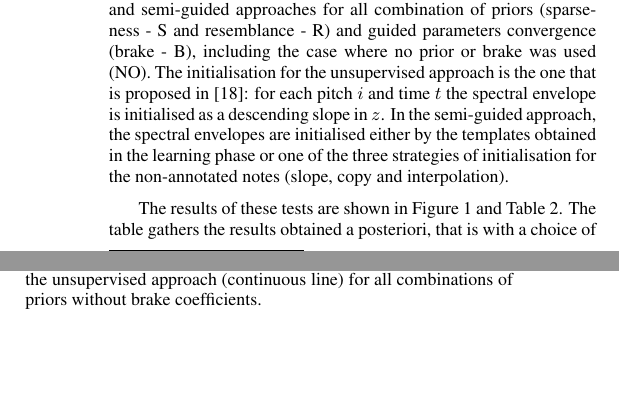
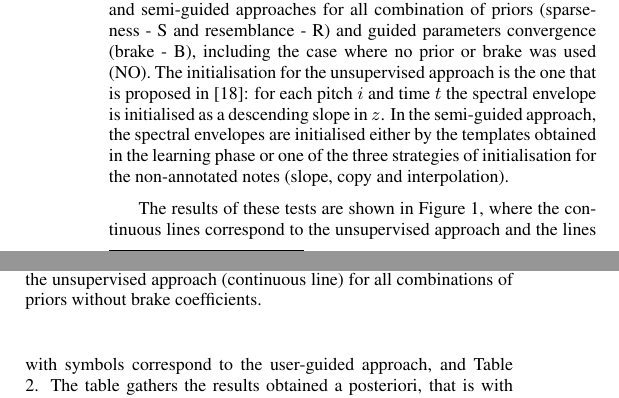
Before and after one commit to cscatolini/latex-icassp-2015, a LaTeX paper (Andrade-icassp2014.tex): two parts of the columns of page 3 of 5, joined at a grey line, cut so that both start at the same text, the shorter picture padded with empty space. Compiled offline with pdfLaTeX.

Commit message:
explaing more carefully the results in Fig 1 as requested by the reviewer number 2

```diff
--- a/Andrade-icassp2014.tex
+++ b/Andrade-icassp2014.tex
@@ -282,7 +282,7 @@ We compared the algorithm performances for the unsupervised and semi-guided appr
 
 \vspace{0.2cm}
 
-The results of these tests are shown in Figure \ref{fig:fxt-nobrake} and Table \ref{tab:init}.  The table gathers the results obtained a posteriori, that is with a choice of the detection threshold that maximises the algorithm's performance for each combination of priors and brake on the entire test database. The best results for the options without the brake (e.g. options NO, S, R and SR), obtained with the semi-guided approach with slope initialisation of the non-annotated notes are presented in Figure \ref{fig:fxt-nobrake} for a range of detection threshold values.
+The results of these tests are shown in Figure \ref{fig:fxt-nobrake}, where the continuous lines correspond to the unsupervised approach and the lines with symbols correspond to the user-guided approach, and Table \ref{tab:init}.  The table gathers the results obtained a posteriori, that is with a choice of the detection threshold that maximises the algorithm's performance for each combination of priors and brake on the entire test database. The best results for the options without the brake (e.g. options NO, S, R and SR), obtained with the semi-guided approach with slope initialisation of the non-annotated notes are presented in Figure \ref{fig:fxt-nobrake} for a range of detection threshold values.
 
 \vspace{0.2cm}
 
```
Also changed, not shown: Andrade-icassp2014.pdf.
